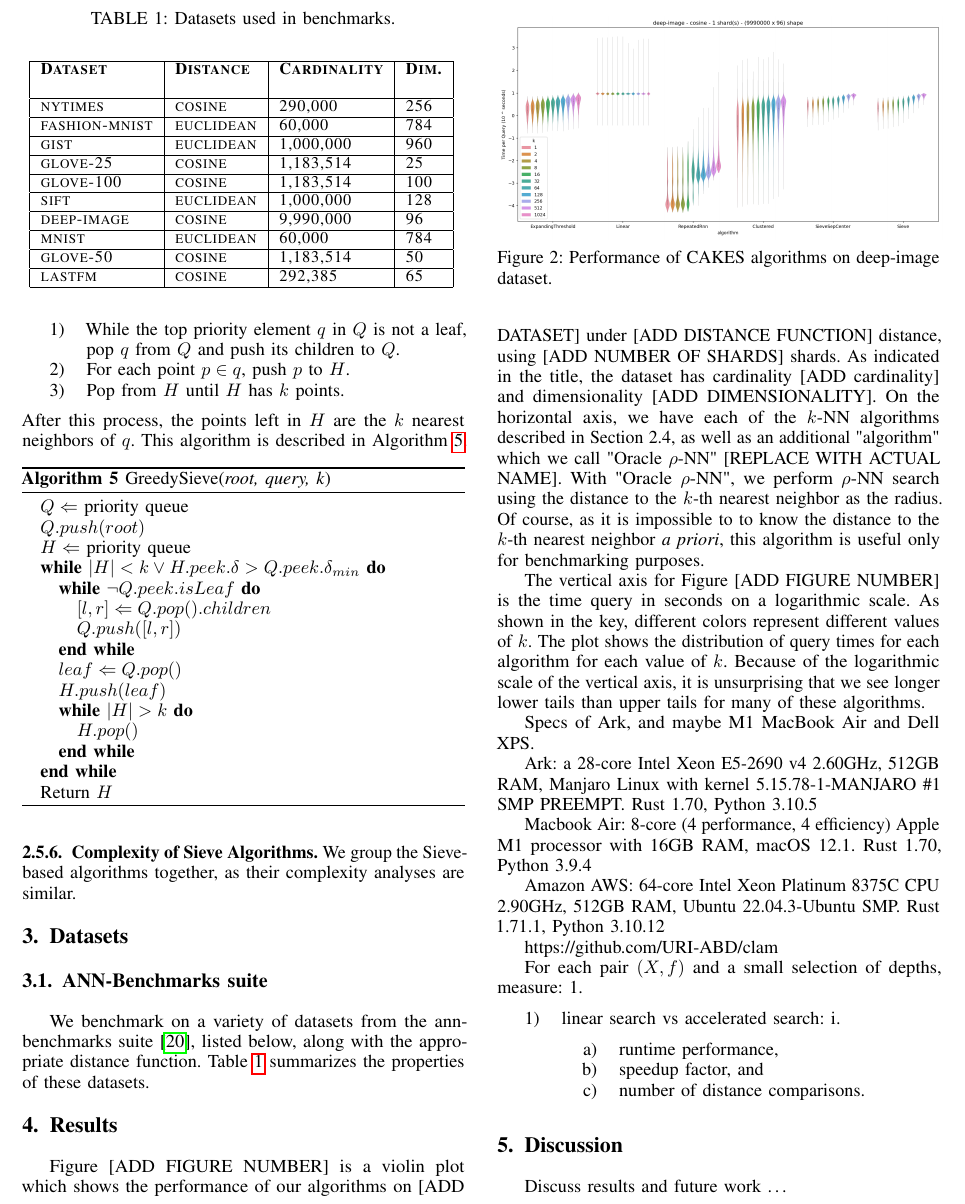
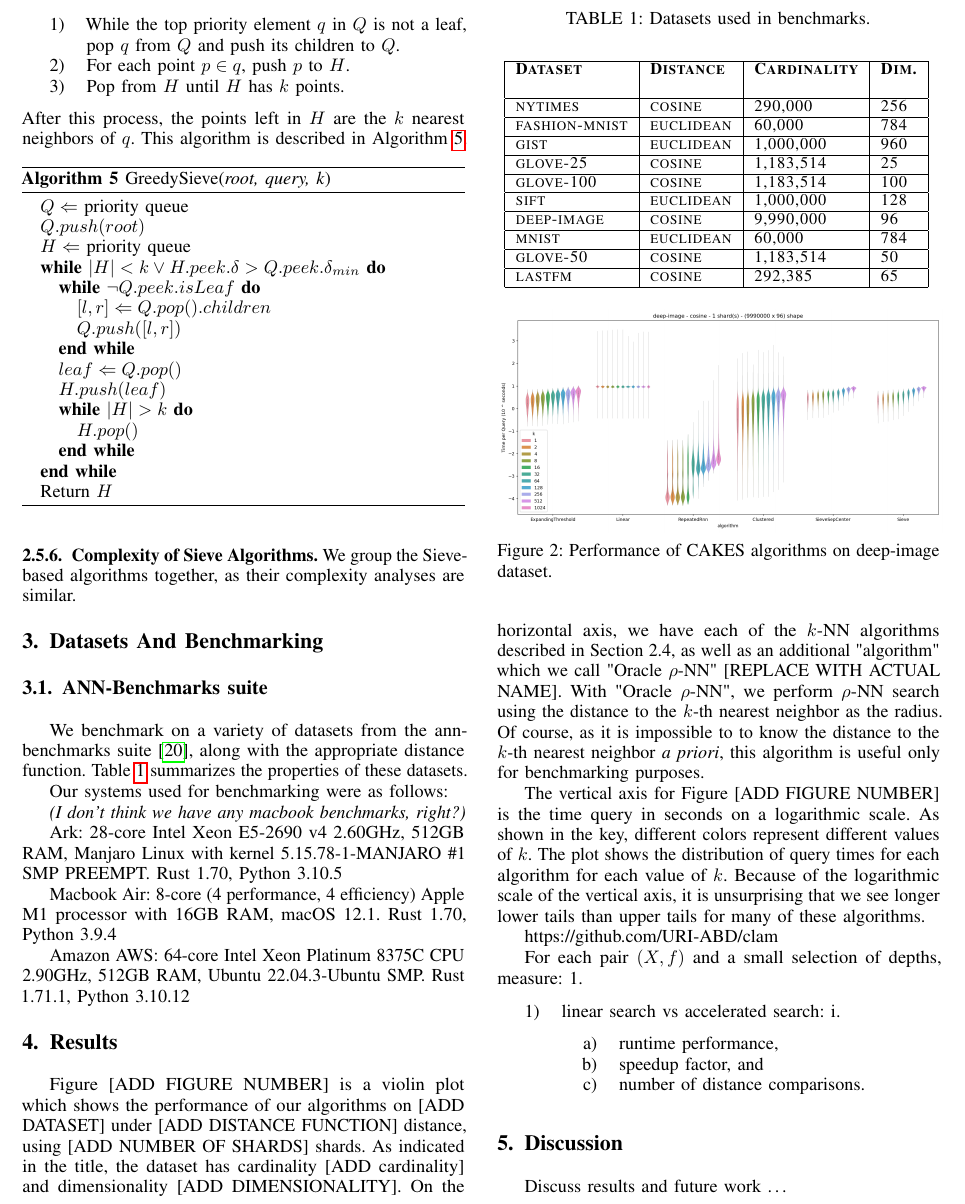
Before and after one commit to URI-ABD/cakes-paper, a LaTeX paper (paper.tex, which reads sections/3-datasets.tex, sections/4-results.tex): part of page 7 of 9, cut so that both start at the same text. Compiled offline with pdfLaTeX.

Commit message:
move benchmarking specs

```diff
--- a/sections/3-datasets.tex
+++ b/sections/3-datasets.tex
@@ -1,5 +1,5 @@
 
-\section{Datasets}
+\section{Datasets And Benchmarking}
 \label{sec:datasets-and-distance-functions}
 
 
@@ -8,8 +8,19 @@
 \label{subsec:datasets:ann-benchmarks-suite}
 
 We benchmark on a variety of datasets from the ann-benchmarks suite~\cite{Aumller2018ANNBenchmarksAB},
-listed below, along with the appropriate distance function.
+along with the appropriate distance function.
 Table~\ref{table:datasets:summary} summarizes the properties of these datasets.
+
+Our systems used for benchmarking were as follows:
+
+\emph{(I don't think we have any macbook benchmarks, right?)}
+
+Ark: 28-core Intel Xeon E5-2690 v4 2.60GHz, 512GB RAM, Manjaro Linux with kernel 5.15.78-1-MANJARO \#1 SMP PREEMPT. Rust 1.70, Python 3.10.5
+
+Macbook Air: 8-core (4 performance, 4 efficiency) Apple M1 processor with 16GB RAM, macOS 12.1. Rust 1.70, Python 3.9.4
+
+Amazon AWS: 64-core Intel Xeon Platinum 8375C CPU 2.90GHz, 512GB RAM, Ubuntu 22.04.3-Ubuntu SMP. Rust 1.71.1, Python 3.10.12
+
 
 % \begin{itemize}
 %     \item DEEP1B (Cosine): $\sim$1 billion 96-dimensional deep descriptors to
--- a/sections/4-results.tex
+++ b/sections/4-results.tex
@@ -23,13 +23,6 @@ The plot shows the distribution of query times for each algorithm for each value
 Because of the logarithmic scale of the vertical axis, it is unsurprising that we
 see longer lower tails than upper tails for many of these algorithms.
 
-Specs of Ark, and maybe M1 MacBook Air and Dell XPS.
-
-Ark: a 28-core Intel Xeon E5-2690 v4 2.60GHz, 512GB RAM, Manjaro Linux with kernel 5.15.78-1-MANJARO \#1 SMP PREEMPT. Rust 1.70, Python 3.10.5
-
-Macbook Air: 8-core (4 performance, 4 efficiency) Apple M1 processor with 16GB RAM, macOS 12.1. Rust 1.70, Python 3.9.4
-
-Amazon AWS: 64-core Intel Xeon Platinum 8375C CPU 2.90GHz, 512GB RAM, Ubuntu 22.04.3-Ubuntu SMP. Rust 1.71.1, Python 3.10.12
 
 https://github.com/URI-ABD/clam
 
```
